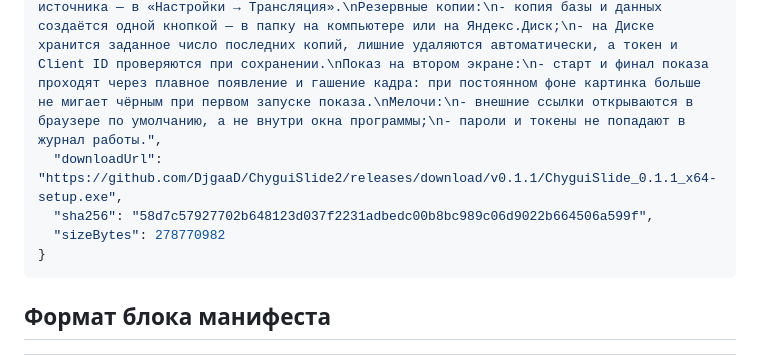
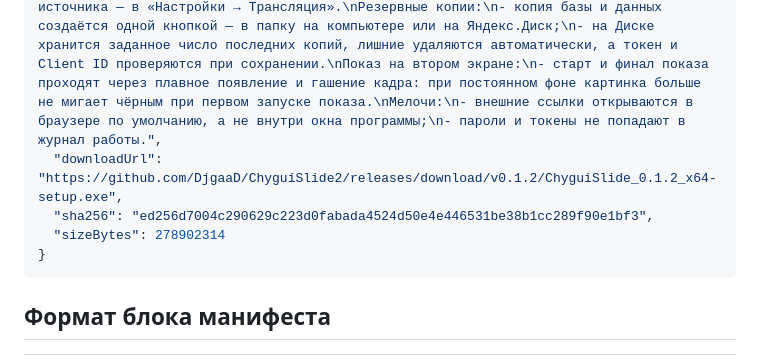
Before and after one commit to DjgaaD/ChyguiSlide2, a Markdown page: Update.md, the part around one of its changes. GitHub-like rendering.

Commit message:
Описание версии 0.1.2

````diff
--- a/Update.md
+++ b/Update.md
@@ -22,8 +22,8 @@
   "mandatory": false,
   "notes": "Вывод слов в OBS:\n- слова слайда можно показывать в OBS источником «Браузер»: оформление берётся из активного стиля, подложка под текст включается и настраивается отдельно;\n- настройки вывода (включение, порт, подложка) и адрес для источника — в «Настройки → Трансляция».\nРезервные копии:\n- копия базы и данных создаётся одной кнопкой — в папку на компьютере или на Яндекс.Диск;\n- на Диске хранится заданное число последних копий, лишние удаляются автоматически, а токен и Client ID проверяются при сохранении.\nПоказ на втором экране:\n- старт и финал показа проходят через плавное появление и гашение кадра: при постоянном фоне картинка больше не мигает чёрным при первом запуске показа.\nМелочи:\n- внешние ссылки открываются в браузере по умолчанию, а не внутри окна программы;\n- пароли и токены не попадают в журнал работы.",
-  "downloadUrl": "https://github.com/DjgaaD/ChyguiSlide2/releases/download/v0.1.1/ChyguiSlide_0.1.1_x64-setup.exe",
-  "sha256": "58d7c57927702b648123d037f2231adbedc00b8bc989c06d9022b664506a599f",
-  "sizeBytes": 278770982
+  "downloadUrl": "https://github.com/DjgaaD/ChyguiSlide2/releases/download/v0.1.2/ChyguiSlide_0.1.2_x64-setup.exe",
+  "sha256": "ed256d7004c290629c223d0fabada4524d50e4e446531be38b1cc289f90e1bf3",
+  "sizeBytes": 278902314
 }
 ```
 
````
Also changed, not shown: other parts of Update.md (+2 -2 lines).
